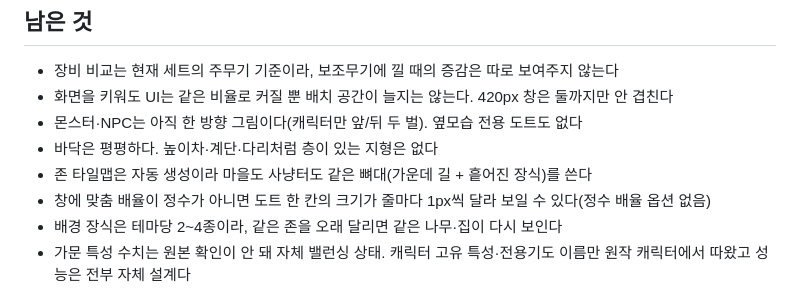
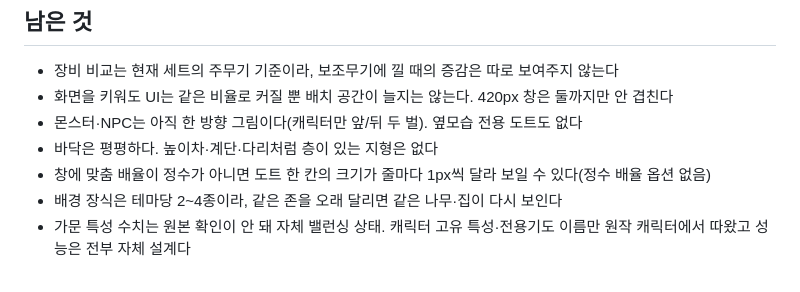
Before and after one commit to perteacher/side-scroll-rpg, a Markdown page: docs/plan.md, the part around the change. Drawn GitHub-style.

Commit message:
docs: 마을이 자동 생성이라는 한계 항목 제거(이제 설계 배치)
Co-Authored-By: Claude Opus 5 <noreply@anthropic.com>

```diff
--- a/docs/plan.md
+++ b/docs/plan.md
@@ -326,7 +326,6 @@ Vanilla JS + Canvas 2D만 쓰고 빌드 도구나 외부 라이브러리가 없
 - 화면을 키워도 UI는 같은 비율로 커질 뿐 배치 공간이 늘지는 않는다. 420px 창은 둘까지만 안 겹친다
 - 몬스터·NPC는 아직 한 방향 그림이다(캐릭터만 앞/뒤 두 벌). 옆모습 전용 도트도 없다
 - 바닥은 평평하다. 높이차·계단·다리처럼 층이 있는 지형은 없다
-- 존 타일맵은 자동 생성이라 마을도 사냥터도 같은 뼈대(가운데 길 + 흩어진 장식)를 쓴다
 - 창에 맞춤 배율이 정수가 아니면 도트 한 칸의 크기가 줄마다 1px씩 달라 보일 수 있다(정수 배율 옵션 없음)
 - 배경 장식은 테마당 2~4종이라, 같은 존을 오래 달리면 같은 나무·집이 다시 보인다
 - 가문 특성 수치는 원본 확인이 안 돼 자체 밸런싱 상태.
```
